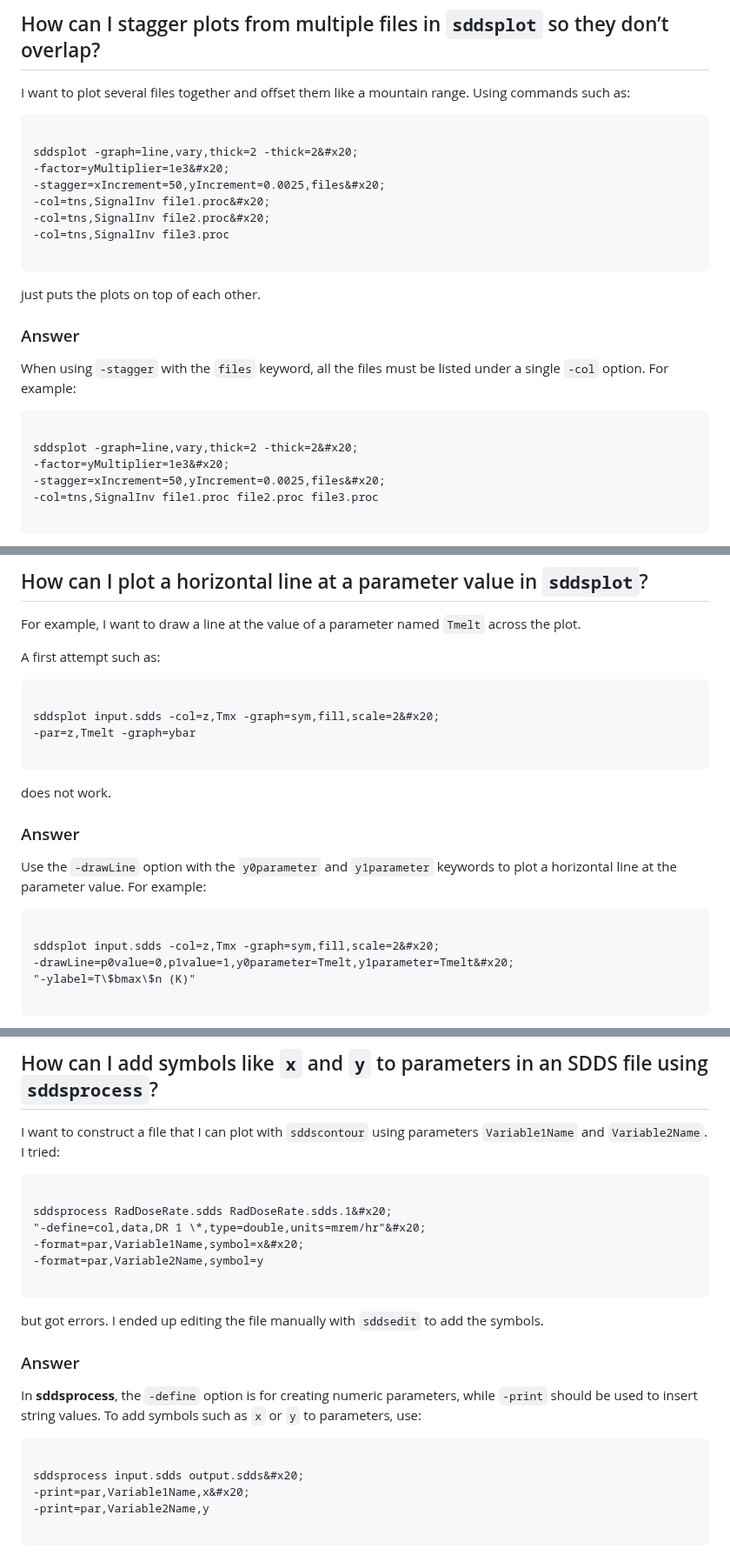
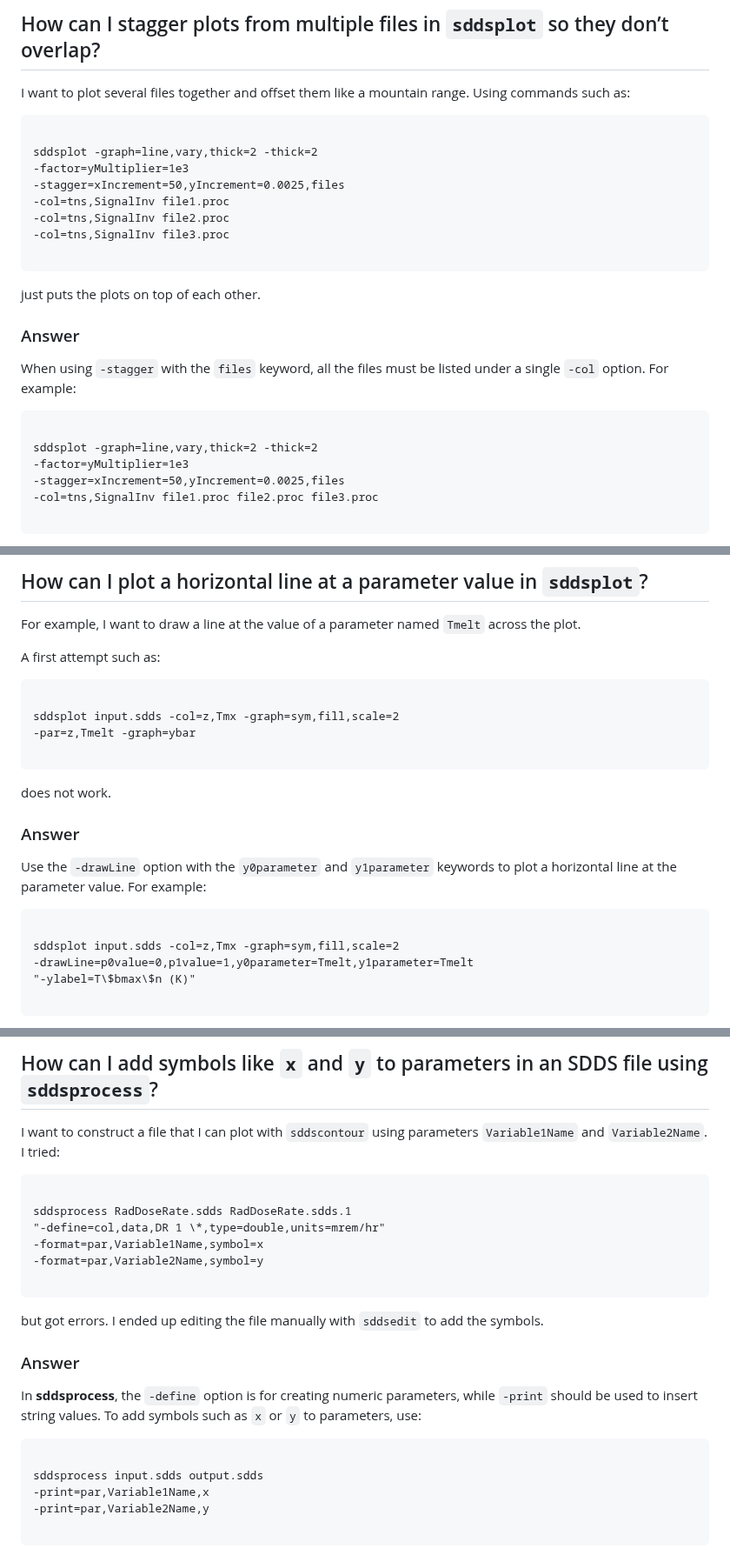
Before and after one commit to rtsoliday/SDDS, a Markdown page: SDDSaps/doc/FAQ.md, 3 parts joined by grey strips. Shown at 87% size. GitHub-like rendering.

Commit message:
Syntax fixes

````diff
--- a/SDDSaps/doc/FAQ.md
+++ b/SDDSaps/doc/FAQ.md
@@ -1422,11 +1422,11 @@ I want to plot several files together and offset them like a mountain range. Usi
 
 ```
 
-sddsplot -graph=line,vary,thick=2 -thick=2&#x20;
--factor=yMultiplier=1e3&#x20;
--stagger=xIncrement=50,yIncrement=0.0025,files&#x20;
--col=tns,SignalInv file1.proc&#x20;
--col=tns,SignalInv file2.proc&#x20;
+sddsplot -graph=line,vary,thick=2 -thick=2
+-factor=yMultiplier=1e3
+-stagger=xIncrement=50,yIncrement=0.0025,files
+-col=tns,SignalInv file1.proc
+-col=tns,SignalInv file2.proc
 -col=tns,SignalInv file3.proc
 
 ```
@@ -1439,9 +1439,9 @@ When using `-stagger` with the `files` keyword, all the files must be listed und
 
 ```
 
-sddsplot -graph=line,vary,thick=2 -thick=2&#x20;
--factor=yMultiplier=1e3&#x20;
--stagger=xIncrement=50,yIncrement=0.0025,files&#x20;
+sddsplot -graph=line,vary,thick=2 -thick=2
+-factor=yMultiplier=1e3
+-stagger=xIncrement=50,yIncrement=0.0025,files
 -col=tns,SignalInv file1.proc file2.proc file3.proc
 
 ```
@@ -1804,7 +1804,7 @@ A first attempt such as:
 
 ```
 
-sddsplot input.sdds -col=z,Tmx -graph=sym,fill,scale=2&#x20;
+sddsplot input.sdds -col=z,Tmx -graph=sym,fill,scale=2
 -par=z,Tmelt -graph=ybar
 
 ```
@@ -1817,8 +1817,8 @@ Use the `-drawLine` option with the `y0parameter` and `y1parameter` keywords to
 
 ```
 
-sddsplot input.sdds -col=z,Tmx -graph=sym,fill,scale=2&#x20;
--drawLine=p0value=0,p1value=1,y0parameter=Tmelt,y1parameter=Tmelt&#x20;
+sddsplot input.sdds -col=z,Tmx -graph=sym,fill,scale=2
+-drawLine=p0value=0,p1value=1,y0parameter=Tmelt,y1parameter=Tmelt
 "-ylabel=T\$bmax\$n (K)"
 
 ```
@@ -1833,9 +1833,9 @@ I want to construct a file that I can plot with `sddscontour` using parameters `
 
 ```
 
-sddsprocess RadDoseRate.sdds RadDoseRate.sdds.1&#x20;
-"-define=col,data,DR 1 \*,type=double,units=mrem/hr"&#x20;
--format=par,Variable1Name,symbol=x&#x20;
+sddsprocess RadDoseRate.sdds RadDoseRate.sdds.1
+"-define=col,data,DR 1 \*,type=double,units=mrem/hr"
+-format=par,Variable1Name,symbol=x
 -format=par,Variable2Name,symbol=y
 
 ```
@@ -1848,8 +1848,8 @@ In **sddsprocess**, the `-define` option is for creating numeric parameters, whi
 
 ```
 
-sddsprocess input.sdds output.sdds&#x20;
--print=par,Variable1Name,x&#x20;
+sddsprocess input.sdds output.sdds
+-print=par,Variable1Name,x
 -print=par,Variable2Name,y
 
 ```
````
Also changed, not shown: other parts of SDDSaps/doc/FAQ.md (+23 -23 lines).
